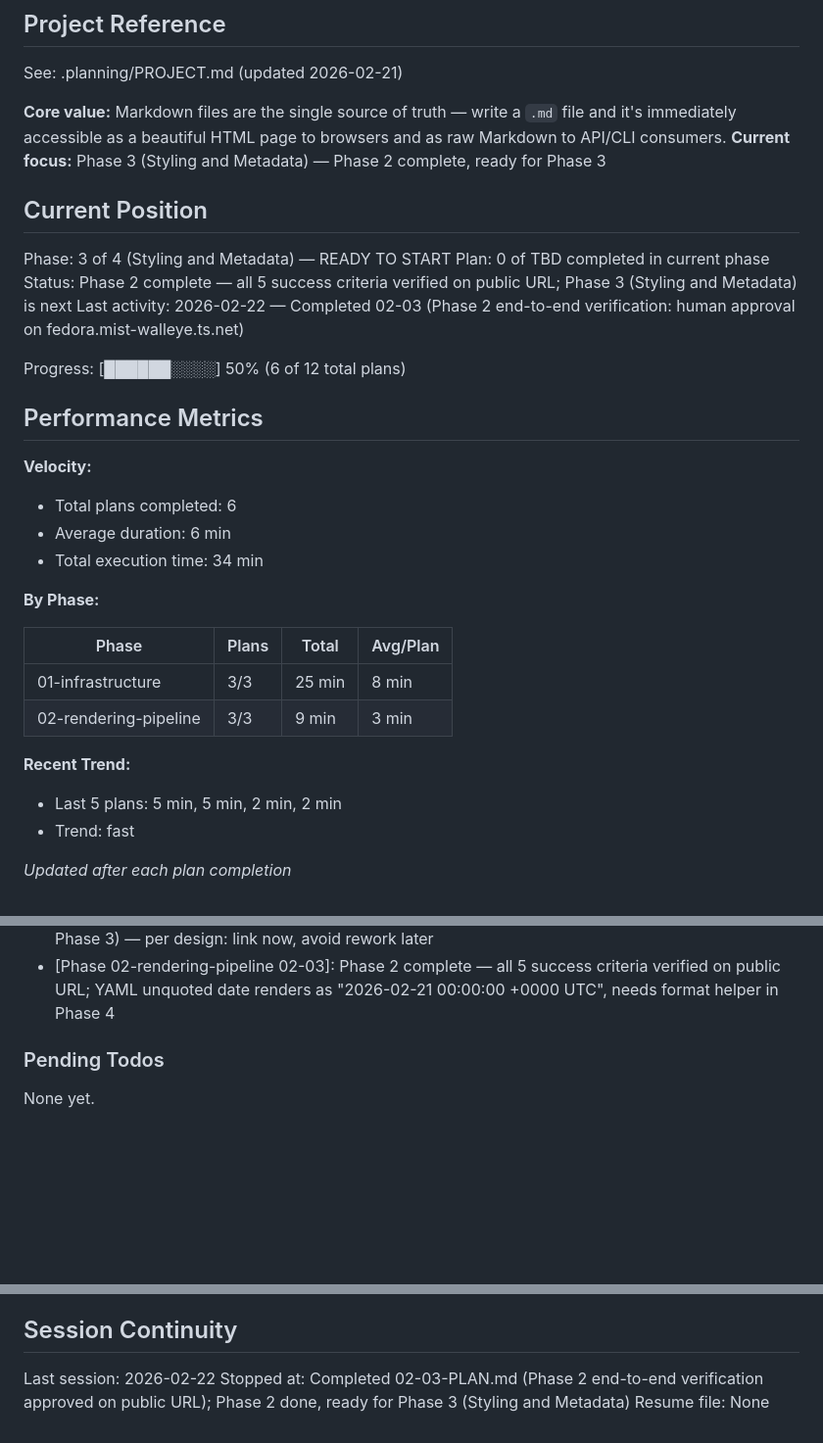
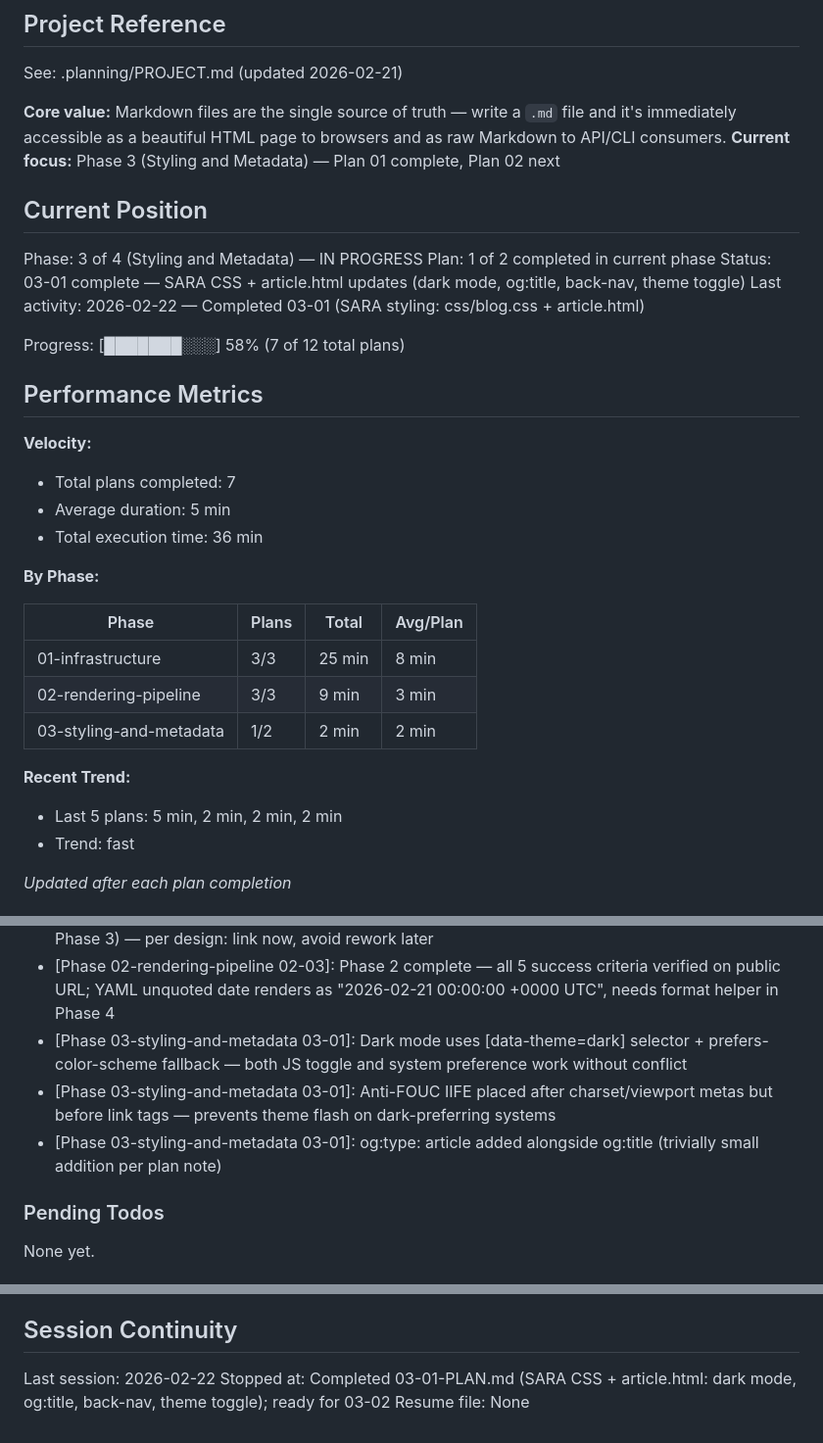
Before and after one commit to igouss/blog, a Markdown page: .planning/STATE.md, 3 parts joined by grey strips. Shown at 98% size. GitHub-like rendering; blank space fills up the shorter version.

Commit message:
docs(03-01): complete SARA styling and metadata plan
- 03-01-SUMMARY.md: SARA CSS + article.html template updates
- STATE.md: advanced to plan 1/2 complete in phase 03, added decisions
- ROADMAP.md: phase 03 progress updated (1 summary of 2 plans)
- REQUIREMENTS.md: marked STYL-01, STYL-02, STYL-03, META-01 complete

```diff
--- a/.planning/STATE.md
+++ b/.planning/STATE.md
@@ -5,23 +5,23 @@
 See: .planning/PROJECT.md (updated 2026-02-21)
 
 **Core value:** Markdown files are the single source of truth — write a `.md` file and it's immediately accessible as a beautiful HTML page to browsers and as raw Markdown to API/CLI consumers.
-**Current focus:** Phase 3 (Styling and Metadata) — Phase 2 complete, ready for Phase 3
+**Current focus:** Phase 3 (Styling and Metadata) — Plan 01 complete, Plan 02 next
 
 ## Current Position
 
-Phase: 3 of 4 (Styling and Metadata) — READY TO START
-Plan: 0 of TBD completed in current phase
-Status: Phase 2 complete — all 5 success criteria verified on public URL; Phase 3 (Styling and Metadata) is next
-Last activity: 2026-02-22 — Completed 02-03 (Phase 2 end-to-end verification: human approval on fedora.mist-walleye.ts.net)
+Phase: 3 of 4 (Styling and Metadata) — IN PROGRESS
+Plan: 1 of 2 completed in current phase
+Status: 03-01 complete — SARA CSS + article.html updates (dark mode, og:title, back-nav, theme toggle)
+Last activity: 2026-02-22 — Completed 03-01 (SARA styling: css/blog.css + article.html)
 
-Progress: [██████░░░░] 50% (6 of 12 total plans)
+Progress: [███████░░░] 58% (7 of 12 total plans)
 
 ## Performance Metrics
 
 **Velocity:**
-- Total plans completed: 6
-- Average duration: 6 min
-- Total execution time: 34 min
+- Total plans completed: 7
+- Average duration: 5 min
+- Total execution time: 36 min
 
 **By Phase:**
 
@@ -29,9 +29,10 @@ Progress: [██████░░░░] 50% (6 of 12 total plans)
 |-------|-------|-------|----------|
 | 01-infrastructure | 3/3 | 25 min | 8 min |
 | 02-rendering-pipeline | 3/3 | 9 min | 3 min |
+| 03-styling-and-metadata | 1/2 | 2 min | 2 min |
 
 **Recent Trend:**
-- Last 5 plans: 5 min, 5 min, 2 min, 2 min
+- Last 5 plans: 5 min, 2 min, 2 min, 2 min
 - Trend: fast
 
 *Updated after each plan completion*
@@ -63,6 +64,9 @@ Recent decisions affecting current work:
 - [Phase 02-rendering-pipeline 02-02]: YAML unquoted date values parse as time.Time → renders as "2026-02-21 00:00:00 +0000 UTC"; articles should quote date values or use a format helper in Phase 4
 - [Phase 02-rendering-pipeline 02-02]: css/blog.css linked from article.html now (returns 404 until Phase 3) — per design: link now, avoid rework later
 - [Phase 02-rendering-pipeline 02-03]: Phase 2 complete — all 5 success criteria verified on public URL; YAML unquoted date renders as "2026-02-21 00:00:00 +0000 UTC", needs format helper in Phase 4
+- [Phase 03-styling-and-metadata 03-01]: Dark mode uses [data-theme=dark] selector + prefers-color-scheme fallback — both JS toggle and system preference work without conflict
+- [Phase 03-styling-and-metadata 03-01]: Anti-FOUC IIFE placed after charset/viewport metas but before link tags — prevents theme flash on dark-preferring systems
+- [Phase 03-styling-and-metadata 03-01]: og:type: article added alongside og:title (trivially small addition per plan note)
 
 ### Pending Todos
 
@@ -77,5 +81,5 @@ None yet.
 ## Session Continuity
 
 Last session: 2026-02-22
-Stopped at: Completed 02-03-PLAN.md (Phase 2 end-to-end verification approved on public URL); Phase 2 done, ready for Phase 3 (Styling and Metadata)
+Stopped at: Completed 03-01-PLAN.md (SARA CSS + article.html: dark mode, og:title, back-nav, theme toggle); ready for 03-02
 Resume file: None
```
Also changed, not shown: .planning/REQUIREMENTS.md (+8 -8 lines), 1 other file.
